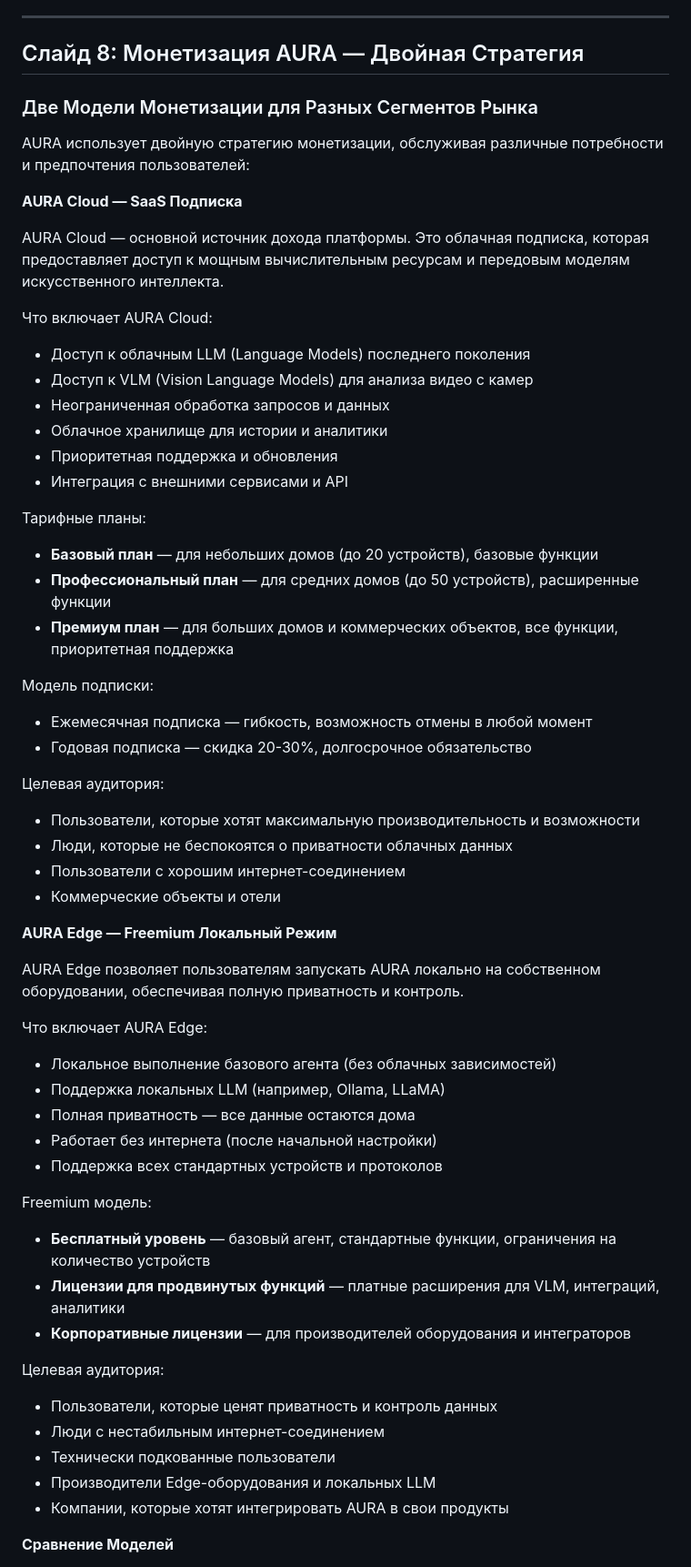
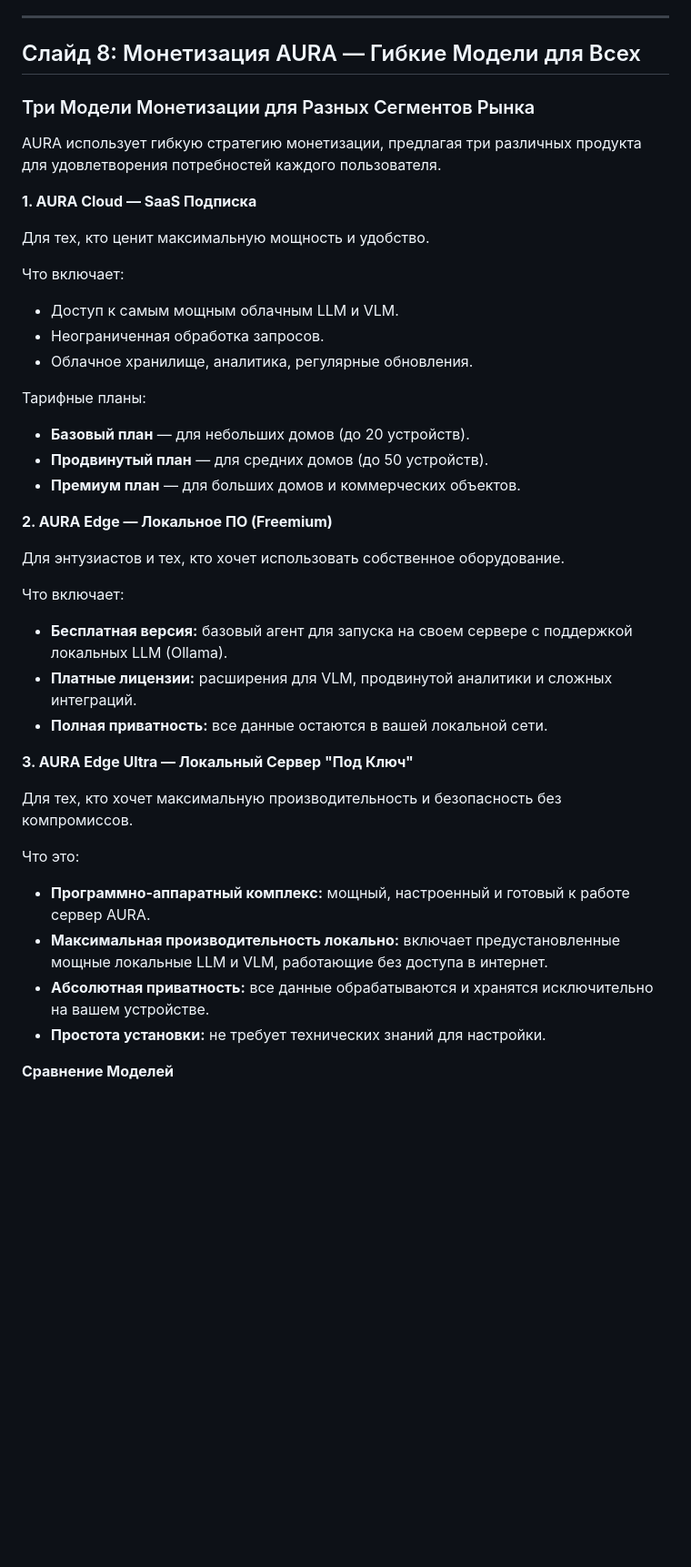
Before and after one commit to vcb88/aura-home, a Markdown page: AURA_Presentation.md, the part around the change printed below. Shown: that part at 91% size. Rendered like a GitHub page; blank space fills up the shorter version.

Commit message:
docs: update slide 8 with new monetization models

```diff
--- a/AURA_Presentation.md
+++ b/AURA_Presentation.md
@@ -284,61 +284,44 @@ AURA поддерживает различные протоколы и стан
 
 ---
 
-## Слайд 8: Монетизация AURA — Двойная Стратегия
+## Слайд 8: Монетизация AURA — Гибкие Модели для Всех
 
-### Две Модели Монетизации для Разных Сегментов Рынка
+### Три Модели Монетизации для Разных Сегментов Рынка
 
-AURA использует двойную стратегию монетизации, обслуживая различные потребности и предпочтения пользователей:
+AURA использует гибкую стратегию монетизации, предлагая три различных продукта для удовлетворения потребностей каждого пользователя.
 
-**AURA Cloud — SaaS Подписка**
+**1. AURA Cloud — SaaS Подписка**
 
-AURA Cloud — основной источник дохода платформы. Это облачная подписка, которая предоставляет доступ к мощным вычислительным ресурсам и передовым моделям искусственного интеллекта.
+Для тех, кто ценит максимальную мощность и удобство.
 
-Что включает AURA Cloud:
-- Доступ к облачным LLM (Language Models) последнего поколения
-- Доступ к VLM (Vision Language Models) для анализа видео с камер
-- Неограниченная обработка запросов и данных
-- Облачное хранилище для истории и аналитики
-- Приоритетная поддержка и обновления
-- Интеграция с внешними сервисами и API
+Что включает:
+- Доступ к самым мощным облачным LLM и VLM.
+- Неограниченная обработка запросов.
+- Облачное хранилище, аналитика, регулярные обновления.
 
 Тарифные планы:
-- **Базовый план** — для небольших домов (до 20 устройств), базовые функции
-- **Профессиональный план** — для средних домов (до 50 устройств), расширенные функции
-- **Премиум план** — для больших домов и коммерческих объектов, все функции, приоритетная поддержка
+- **Базовый план** — для небольших домов (до 20 устройств).
+- **Продвинутый план** — для средних домов (до 50 устройств).
+- **Премиум план** — для больших домов и коммерческих объектов.
 
-Модель подписки:
-- Ежемесячная подписка — гибкость, возможность отмены в любой момент
-- Годовая подписка — скидка 20-30%, долгосрочное обязательство
+**2. AURA Edge — Локальное ПО (Freemium)**
 
-Целевая аудитория:
-- Пользователи, которые хотят максимальную производительность и возможности
-- Люди, которые не беспокоятся о приватности облачных данных
-- Пользователи с хорошим интернет-соединением
-- Коммерческие объекты и отели
+Для энтузиастов и тех, кто хочет использовать собственное оборудование.
 
-**AURA Edge — Freemium Локальный Режим**
+Что включает:
+- **Бесплатная версия:** базовый агент для запуска на своем сервере с поддержкой локальных LLM (Ollama).
+- **Платные лицензии:** расширения для VLM, продвинутой аналитики и сложных интеграций.
+- **Полная приватность:** все данные остаются в вашей локальной сети.
 
-AURA Edge позволяет пользователям запускать AURA локально на собственном оборудовании, обеспечивая полную приватность и контроль.
+**3. AURA Edge Ultra — Локальный Сервер "Под Ключ"**
 
-Что включает AURA Edge:
-- Локальное выполнение базового агента (без облачных зависимостей)
-- Поддержка локальных LLM (например, Ollama, LLaMA)
-- Полная приватность — все данные остаются дома
-- Работает без интернета (после начальной настройки)
-- Поддержка всех стандартных устройств и протоколов
+Для тех, кто хочет максимальную производительность и безопасность без компромиссов.
 
-Freemium модель:
-- **Бесплатный уровень** — базовый агент, стандартные функции, ограничения на количество устройств
-- **Лицензии для продвинутых функций** — платные расширения для VLM, интеграций, аналитики
-- **Корпоративные лицензии** — для производителей оборудования и интеграторов
-
-Целевая аудитория:
-- Пользователи, которые ценят приватность и контроль данных
-- Люди с нестабильным интернет-соединением
-- Технически подкованные пользователи
-- Производители Edge-оборудования и локальных LLM
-- Компании, которые хотят интегрировать AURA в свои продукты
+Что это:
+- **Программно-аппаратный комплекс:** мощный, настроенный и готовый к работе сервер AURA.
+- **Максимальная производительность локально:** включает предустановленные мощные локальные LLM и VLM, работающие без доступа в интернет.
+- **Абсолютная приватность:** все данные обрабатываются и хранятся исключительно на вашем устройстве.
+- **Простота установки:** не требует технических знаний для настройки.
 
 **Сравнение Моделей**
 
```
Also changed, not shown: other parts of AURA_Presentation.md (+27 -15 lines).
